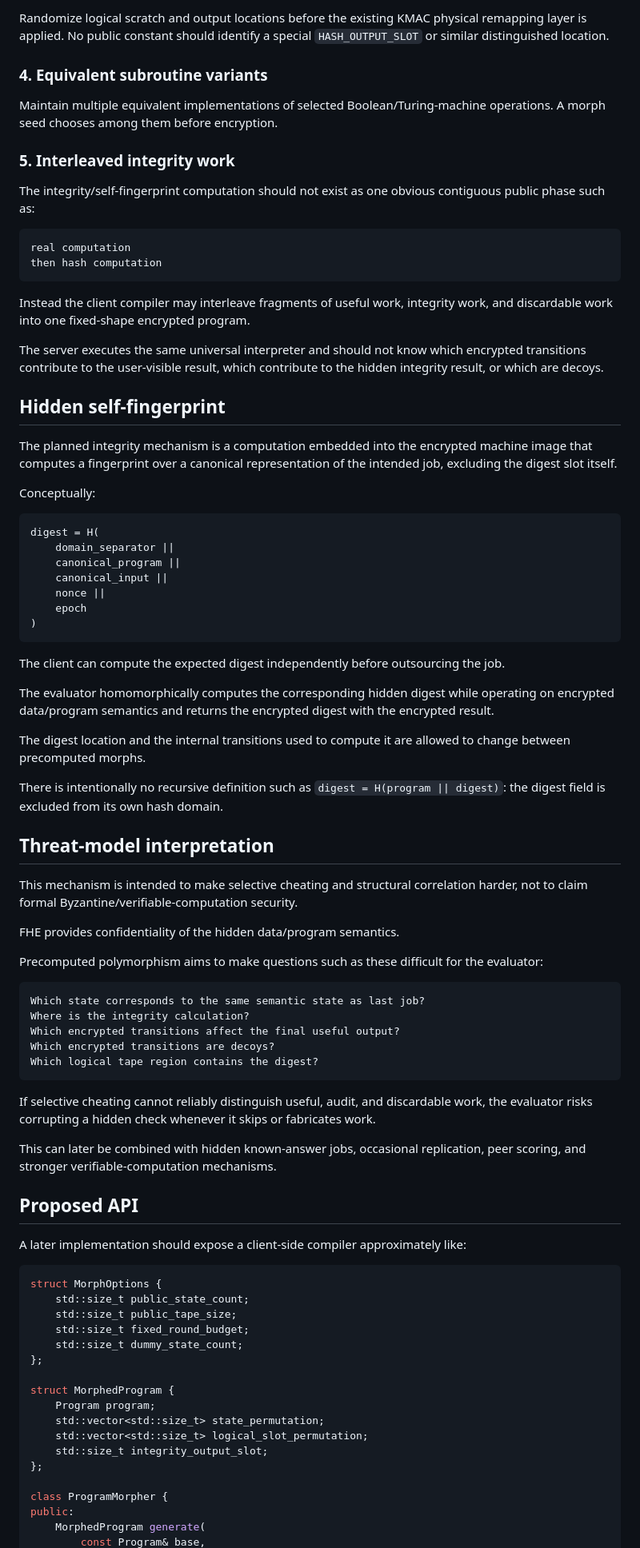
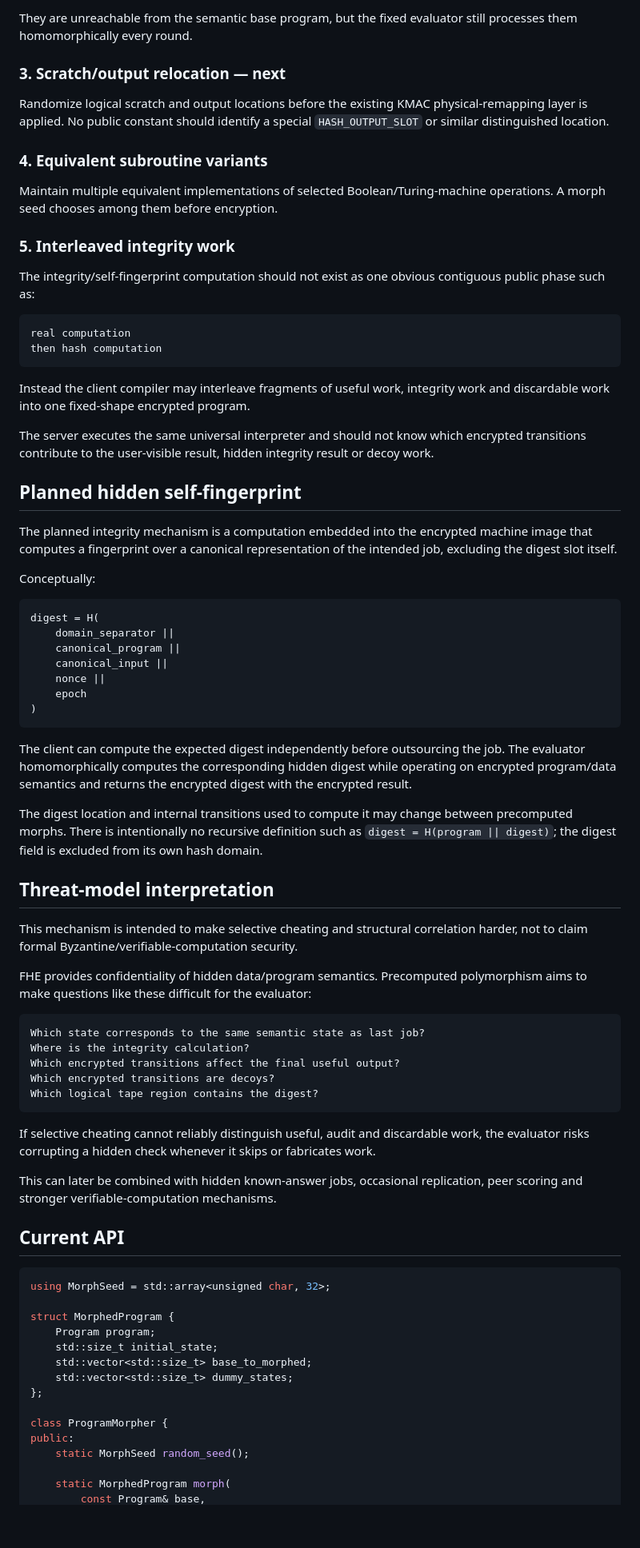
Before and after one commit to patirckk1994/V0ID-v0, a Markdown page: docs/POLYMORPHISM.md, the part around one of its changes. Shown at 80% size. GitHub-like rendering; blank space fills up the shorter version.

Commit message:
Mark first ProgramMorpher stage implemented

````diff
--- a/docs/POLYMORPHISM.md
+++ b/docs/POLYMORPHISM.md
@@ -63,5 +82,9 @@ Pad every job to a configured public state count. Dummy states may execute harml
 
-Randomize logical scratch and output locations before the existing KMAC physical remapping layer is applied. No public constant should identify a special `HASH_OUTPUT_SLOT` or similar distinguished location.
+They are unreachable from the semantic base program, but the fixed evaluator still processes them homomorphically every round.
+
+### 3. Scratch/output relocation — next
+
+Randomize logical scratch and output locations before the existing KMAC physical-remapping layer is applied. No public constant should identify a special `HASH_OUTPUT_SLOT` or similar distinguished location.
 
 ### 4. Equivalent subroutine variants
 
@@ -76,11 +99,11 @@ real computation
 then hash computation
 ```
 
-Instead the client compiler may interleave fragments of useful work, integrity work, and discardable work into one fixed-shape encrypted program.
+Instead the client compiler may interleave fragments of useful work, integrity work and discardable work into one fixed-shape encrypted program.
 
-The server executes the same universal interpreter and should not know which encrypted transitions contribute to the user-visible result, which contribute to the hidden integrity result, or which are decoys.
+The server executes the same universal interpreter and should not know which encrypted transitions contribute to the user-visible result, hidden integrity result or decoy work.
 
-## Hidden self-fingerprint
+## Planned hidden self-fingerprint
 
 The planned integrity mechanism is a computation embedded into the encrypted machine image that computes a fingerprint over a canonical representation of the intended job, excluding the digest slot itself.
 
@@ -96,21 +119,15 @@ digest = H(
 )
 ```
 
-The client can compute the expected digest independently before outsourcing the job.
+The client can compute the expected digest independently before outsourcing the job. The evaluator homomorphically computes the corresponding hidden digest while operating on encrypted program/data semantics and returns the encrypted digest with the encrypted result.
 
-The evaluator homomorphically computes the corresponding hidden digest while operating on encrypted data/program semantics and returns the encrypted digest with the encrypted result.
-
-The digest location and the internal transitions used to compute it are allowed to change between precomputed morphs.
-
-There is intentionally no recursive definition such as `digest = H(program || digest)`: the digest field is excluded from its own hash domain.
+The digest location and internal transitions used to compute it may change between precomputed morphs. There is intentionally no recursive definition such as `digest = H(program || digest)`; the digest field is excluded from its own hash domain.
 
 ## Threat-model interpretation
 
 This mechanism is intended to make selective cheating and structural correlation harder, not to claim formal Byzantine/verifiable-computation security.
 
-FHE provides confidentiality of the hidden data/program semantics.
-
-Precomputed polymorphism aims to make questions such as these difficult for the evaluator:
+FHE provides confidentiality of hidden data/program semantics. Precomputed polymorphism aims to make questions like these difficult for the evaluator:
 
 ```text
 Which state corresponds to the same semantic state as last job?
@@ -120,30 +137,25 @@ Which encrypted transitions are decoys?
 Which logical tape region contains the digest?
 ```
 
-If selective cheating cannot reliably distinguish useful, audit, and discardable work, the evaluator risks corrupting a hidden check whenever it skips or fabricates work.
+If selective cheating cannot reliably distinguish useful, audit and discardable work, the evaluator risks corrupting a hidden check whenever it skips or fabricates work.
 
-This can later be combined with hidden known-answer jobs, occasional replication, peer scoring, and stronger verifiable-computation mechanisms.
+This can later be combined with hidden known-answer jobs, occasional replication, peer scoring and stronger verifiable-computation mechanisms.
 
-## Proposed API
-
-A later implementation should expose a client-side compiler approximately like:
+## Current API
 
 ```cpp
-struct MorphOptions {
-    std::size_t public_state_count;
-    std::size_t public_tape_size;
-    std::size_t fixed_round_budget;
-    std::size_t dummy_state_count;
-};
+using MorphSeed = std::array<unsigned char, 32>;
 
 struct MorphedProgram {
     Program program;
-    std::vector<std::size_t> state_permutation;
-    std::vector<std::size_t> logical_slot_permutation;
-    std::size_t integrity_output_slot;
+    std::size_t initial_state;
+    std::vector<std::size_t> base_to_morphed;
+    std::vector<std::size_t> dummy_states;
 };
 
 class ProgramMorpher {
 public:
-    MorphedProgram generate(
+    static MorphSeed random_seed();
+
+    static MorphedProgram morph(
         const Program& base,
````
Also changed, not shown: other parts of docs/POLYMORPHISM.md (+43 -22 lines).
